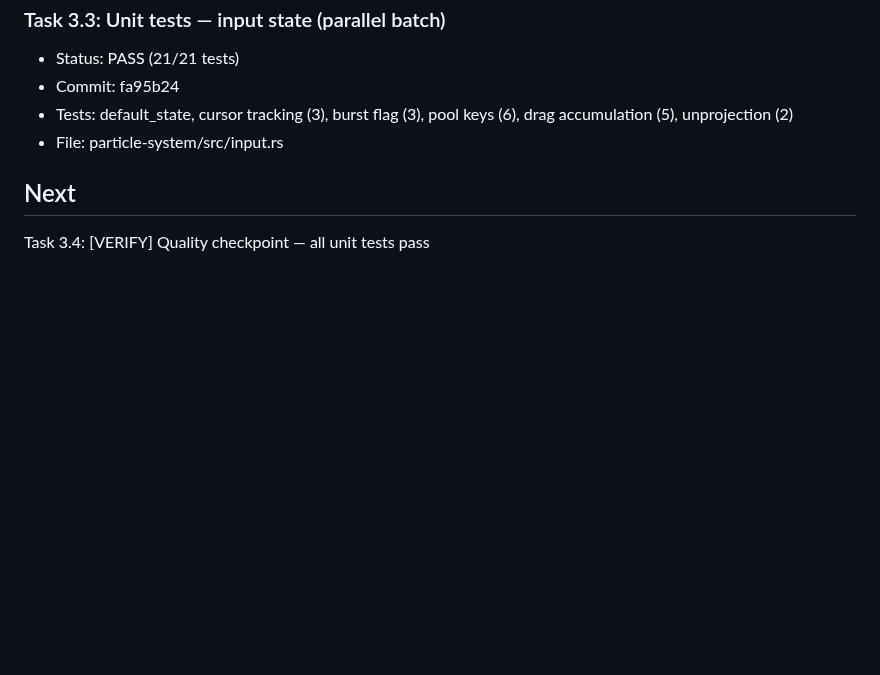
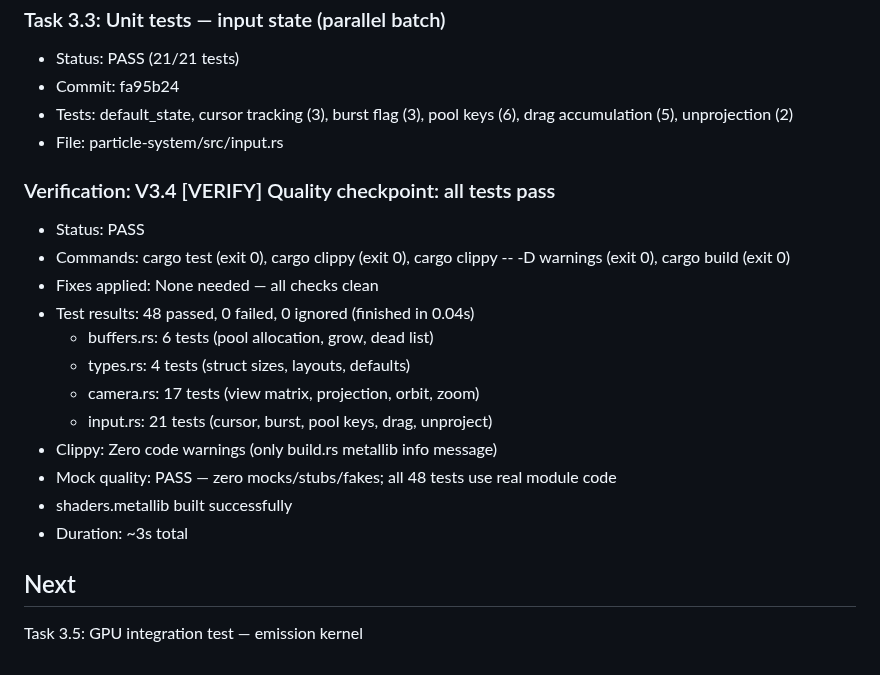
Before and after one commit to kavanaghpatrick/gpu-forge, a Markdown page: specs/gpu-particle-system/.progress.md, the part around the change. Rendered like a GitHub page; blank space fills up the shorter version.

Commit message:
spec(gpu-particle-system): mark task 3.4 verify complete
Co-Authored-By: Claude Opus 4.6 <noreply@anthropic.com>

```diff
--- a/specs/gpu-particle-system/.progress.md
+++ b/specs/gpu-particle-system/.progress.md
@@ -528,5 +528,19 @@ Awaiting next task
 - Tests: default_state, cursor tracking (3), burst flag (3), pool keys (6), drag accumulation (5), unprojection (2)
 - File: particle-system/src/input.rs
 
+### Verification: V3.4 [VERIFY] Quality checkpoint: all tests pass
+- Status: PASS
+- Commands: cargo test (exit 0), cargo clippy (exit 0), cargo clippy -- -D warnings (exit 0), cargo build (exit 0)
+- Fixes applied: None needed — all checks clean
+- Test results: 48 passed, 0 failed, 0 ignored (finished in 0.04s)
+  - buffers.rs: 6 tests (pool allocation, grow, dead list)
+  - types.rs: 4 tests (struct sizes, layouts, defaults)
+  - camera.rs: 17 tests (view matrix, projection, orbit, zoom)
+  - input.rs: 21 tests (cursor, burst, pool keys, drag, unproject)
+- Clippy: Zero code warnings (only build.rs metallib info message)
+- Mock quality: PASS — zero mocks/stubs/fakes; all 48 tests use real module code
+- shaders.metallib built successfully
+- Duration: ~3s total
+
 ## Next
-Task 3.4: [VERIFY] Quality checkpoint — all unit tests pass
+Task 3.5: GPU integration test — emission kernel
```
Also changed, not shown: specs/gpu-particle-system/tasks.md (+1 -1 lines).
